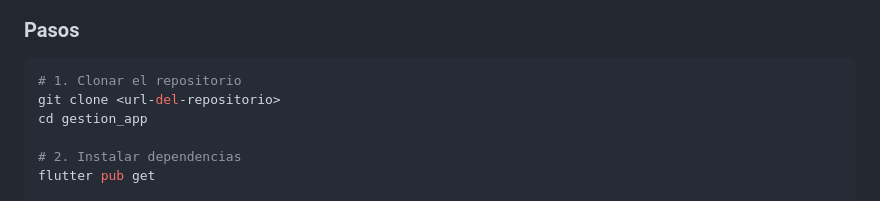
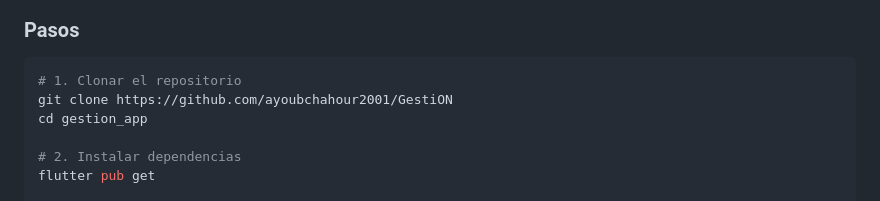
Before and after one commit to ayoubchahour2001/GestiON, a Markdown page: README.md, the part around the change. Rendered like a GitHub page.

Commit message:
map of git

````diff
--- a/README.md
+++ b/README.md
@@ -244,7 +244,7 @@ El campo `sincronizado` (0/1) permite reenviar a Firestore las ventas registrada
 
 ```bash
 # 1. Clonar el repositorio
-git clone <url-del-repositorio>
+git clone https://github.com/ayoubchahour2001/GestiON
 cd gestion_app
 
 # 2. Instalar dependencias
````
